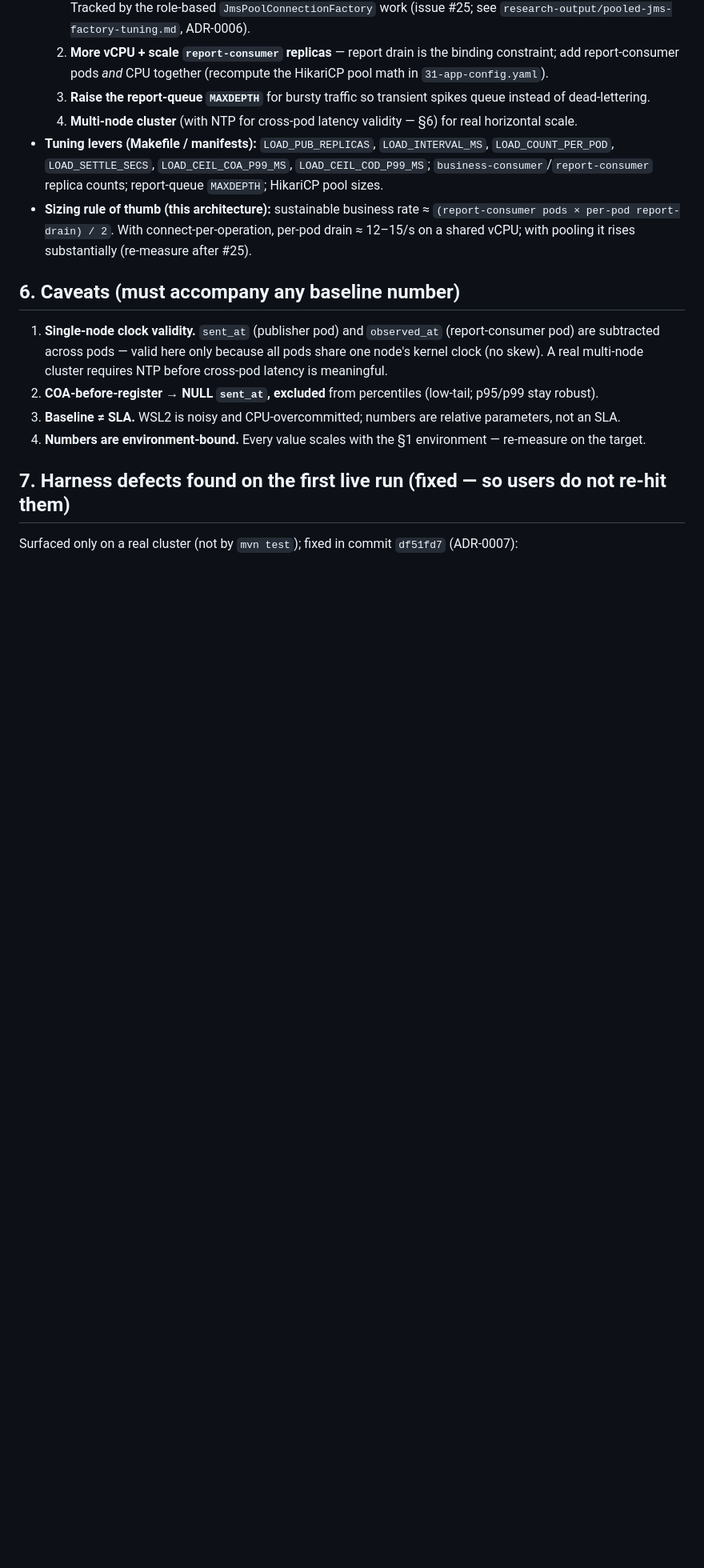
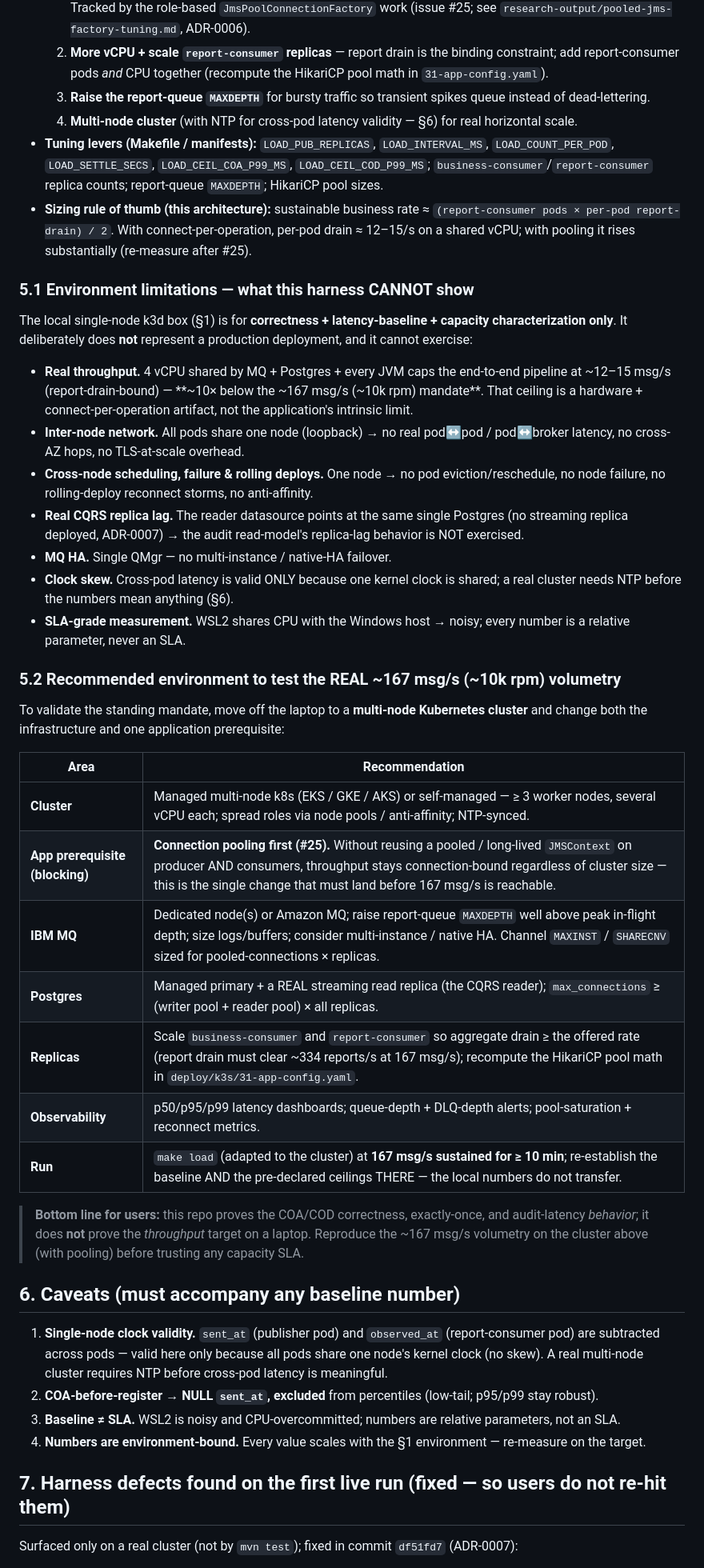
Before and after one commit to rodrigorjsf/ibm-mq-java-poc, a Markdown page: research-output/phase-h-load-baseline-k3d.md, the part around the change. Shown at 80% size. GitHub-like rendering; blank space fills up the shorter version.

Commit message:
docs(load): state environment limitations + recommend a robust setup for real ~167 msg/s volumetry
The local 4-vCPU/8GB single-node k3d box proves COA/COD correctness, exactly-once and
audit-latency BEHAVIOR, not the THROUGHPUT target. Add phase-h §5.1 (what the harness
cannot show: real throughput, inter-node network, cross-node failure/rolling deploys,
CQRS replica lag, MQ HA, clock skew, SLA-grade measurement) and §5.2 (a concrete
multi-node cluster recommendation to test the real ~167 msg/s volumetry: managed k8s,
connection pooling first (#25), dedicated MQ/Postgres + real read replica, consumer
replica + pool sizing, observability, a >=10 min 167 msg/s run).

Refs #21

Co-Authored-By: Claude Opus 4.8 (1M context) <noreply@anthropic.com>

```diff
--- a/research-output/phase-h-load-baseline-k3d.md
+++ b/research-output/phase-h-load-baseline-k3d.md
@@ -155,6 +155,45 @@ whether the offered rate stays under the report-drain capacity.
   per-pod report-drain) / 2`. With connect-per-operation, per-pod drain ≈ 12–15/s on a shared vCPU; with
   pooling it rises substantially (re-measure after #25).
 
+### 5.1 Environment limitations — what this harness CANNOT show
+
+The local single-node k3d box (§1) is for **correctness + latency-baseline + capacity characterization
+only**. It deliberately does **not** represent a production deployment, and it cannot exercise:
+
+- **Real throughput.** 4 vCPU shared by MQ + Postgres + every JVM caps the end-to-end pipeline at
+  ~12–15 msg/s (report-drain-bound) — **~10× below the ~167 msg/s (~10k rpm) mandate**. That ceiling is a
+  hardware + connect-per-operation artifact, not the application's intrinsic limit.
+- **Inter-node network.** All pods share one node (loopback) → no real pod↔pod / pod↔broker latency, no
+  cross-AZ hops, no TLS-at-scale overhead.
+- **Cross-node scheduling, failure & rolling deploys.** One node → no pod eviction/reschedule, no node
+  failure, no rolling-deploy reconnect storms, no anti-affinity.
+- **Real CQRS replica lag.** The reader datasource points at the same single Postgres (no streaming replica
+  deployed, ADR-0007) → the audit read-model's replica-lag behavior is NOT exercised.
+- **MQ HA.** Single QMgr — no multi-instance / native-HA failover.
+- **Clock skew.** Cross-pod latency is valid ONLY because one kernel clock is shared; a real cluster needs
+  NTP before the numbers mean anything (§6).
+- **SLA-grade measurement.** WSL2 shares CPU with the Windows host → noisy; every number is a relative
+  parameter, never an SLA.
+
+### 5.2 Recommended environment to test the REAL ~167 msg/s (~10k rpm) volumetry
+
+To validate the standing mandate, move off the laptop to a **multi-node Kubernetes cluster** and change
+both the infrastructure and one application prerequisite:
+
+| Area | Recommendation |
+| --- | --- |
+| **Cluster** | Managed multi-node k8s (EKS / GKE / AKS) or self-managed — ≥ 3 worker nodes, several vCPU each; spread roles via node pools / anti-affinity; NTP-synced. |
+| **App prerequisite (blocking)** | **Connection pooling first (#25).** Without reusing a pooled / long-lived `JMSContext` on producer AND consumers, throughput stays connection-bound regardless of cluster size — this is the single change that must land before 167 msg/s is reachable. |
+| **IBM MQ** | Dedicated node(s) or Amazon MQ; raise report-queue `MAXDEPTH` well above peak in-flight depth; size logs/buffers; consider multi-instance / native HA. Channel `MAXINST` / `SHARECNV` sized for pooled-connections × replicas. |
+| **Postgres** | Managed primary + a REAL streaming read replica (the CQRS reader); `max_connections` ≥ (writer pool + reader pool) × all replicas. |
+| **Replicas** | Scale `business-consumer` and `report-consumer` so aggregate drain ≥ the offered rate (report drain must clear ~334 reports/s at 167 msg/s); recompute the HikariCP pool math in `deploy/k3s/31-app-config.yaml`. |
+| **Observability** | p50/p95/p99 latency dashboards; queue-depth + DLQ-depth alerts; pool-saturation + reconnect metrics. |
+| **Run** | `make load` (adapted to the cluster) at **167 msg/s sustained for ≥ 10 min**; re-establish the baseline AND the pre-declared ceilings THERE — the local numbers do not transfer. |
+
+> **Bottom line for users:** this repo proves the COA/COD correctness, exactly-once, and audit-latency
+> *behavior*; it does **not** prove the *throughput* target on a laptop. Reproduce the ~167 msg/s volumetry
+> on the cluster above (with pooling) before trusting any capacity SLA.
+
 ## 6. Caveats (must accompany any baseline number)
 
 1. **Single-node clock validity.** `sent_at` (publisher pod) and `observed_at` (report-consumer pod) are
```
